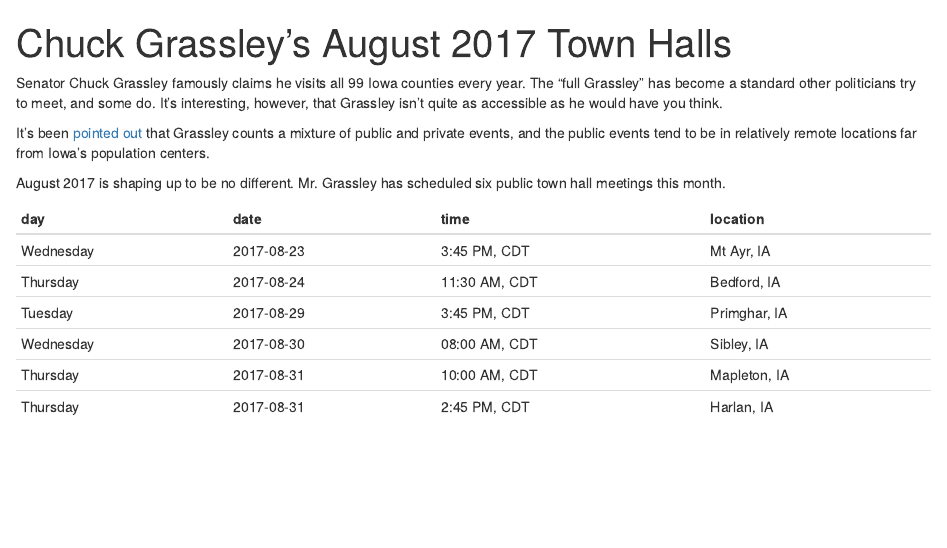
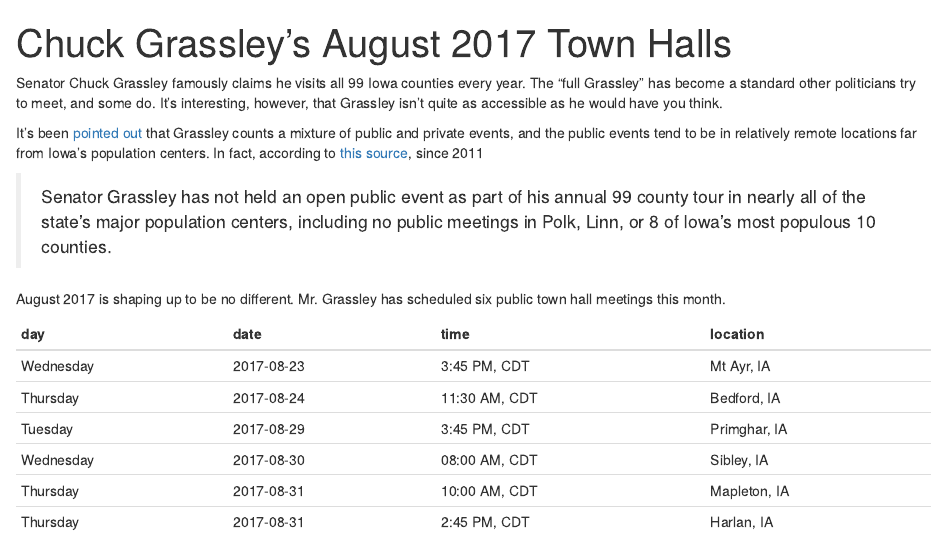
Before and after one commit to davidbody/grassley-townhalls, an R Markdown document (index.Rmd): the page in a window 1100 px wide, from its top. The pictures show the output file index.html that the author committed with the source, opened offline.

Commit message:
Added public events quote

```diff
--- a/index.Rmd
+++ b/index.Rmd
@@ -13,7 +13,9 @@ source("grassley-townhalls.R")
 
 Senator Chuck Grassley famously claims he visits all 99 Iowa counties every year. The "full Grassley" has become a standard other politicians try to meet, and some do. It's interesting, however, that Grassley isn't quite as accessible as he would have you think.
 
-It's been [pointed out](https://iowastartingline.com/2016/09/01/look-at-this-map-of-counties-chuck-grassley-avoids-public-events-in/) that Grassley counts a mixture of public and private events, and the public events tend to be in relatively remote locations far from Iowa's population centers.
+It's been [pointed out](https://iowastartingline.com/2016/09/01/look-at-this-map-of-counties-chuck-grassley-avoids-public-events-in/) that Grassley counts a mixture of public and private events, and the public events tend to be in relatively remote locations far from Iowa's population centers. In fact, according to [this source](http://fakegrassley.com), since 2011
+
+> Senator Grassley has not held an open public event as part of his annual 99 county tour in nearly all of the state’s major population centers, including no public meetings in Polk, Linn, or 8 of Iowa’s most populous 10 counties.
 
 August 2017 is shaping up to be no different. Mr. Grassley has scheduled six public town hall meetings this month.
 
```
Also changed, not shown: index.html.
